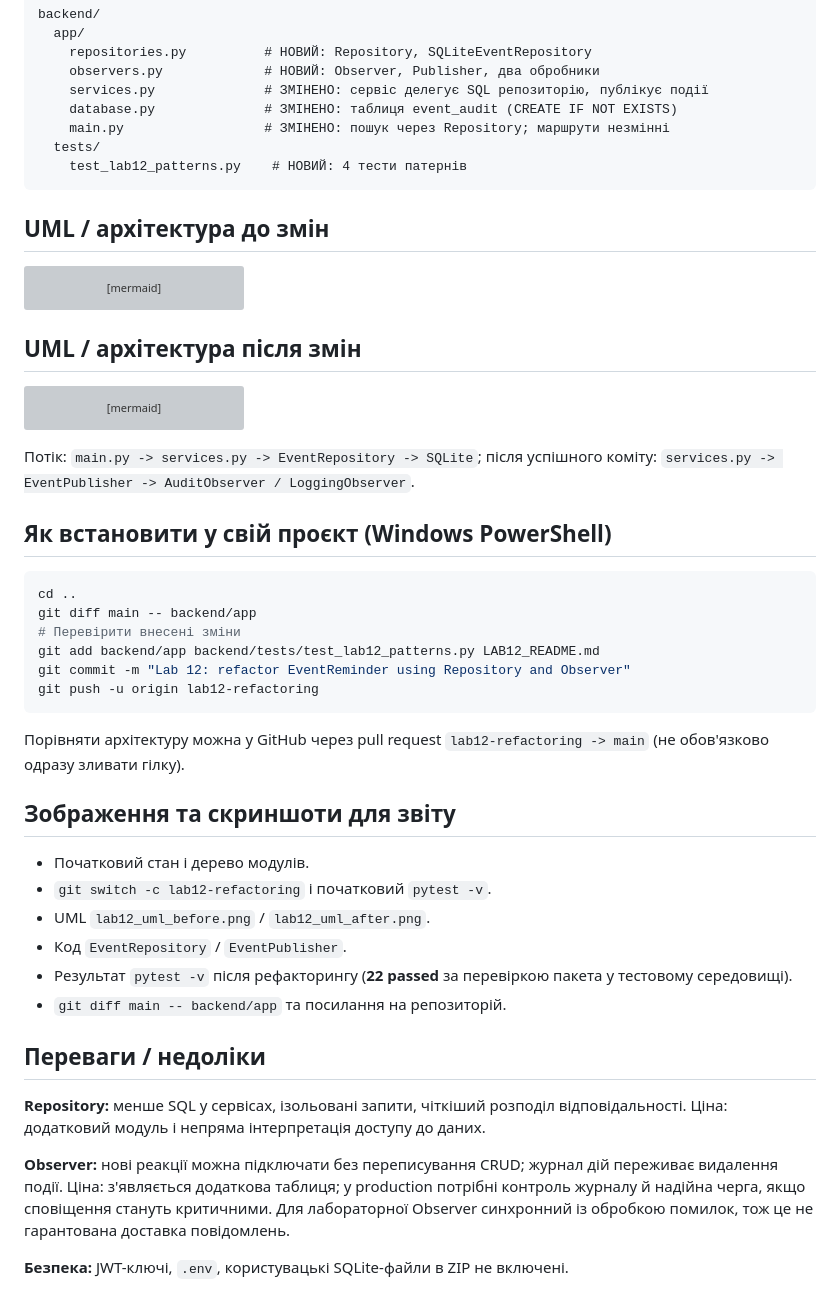
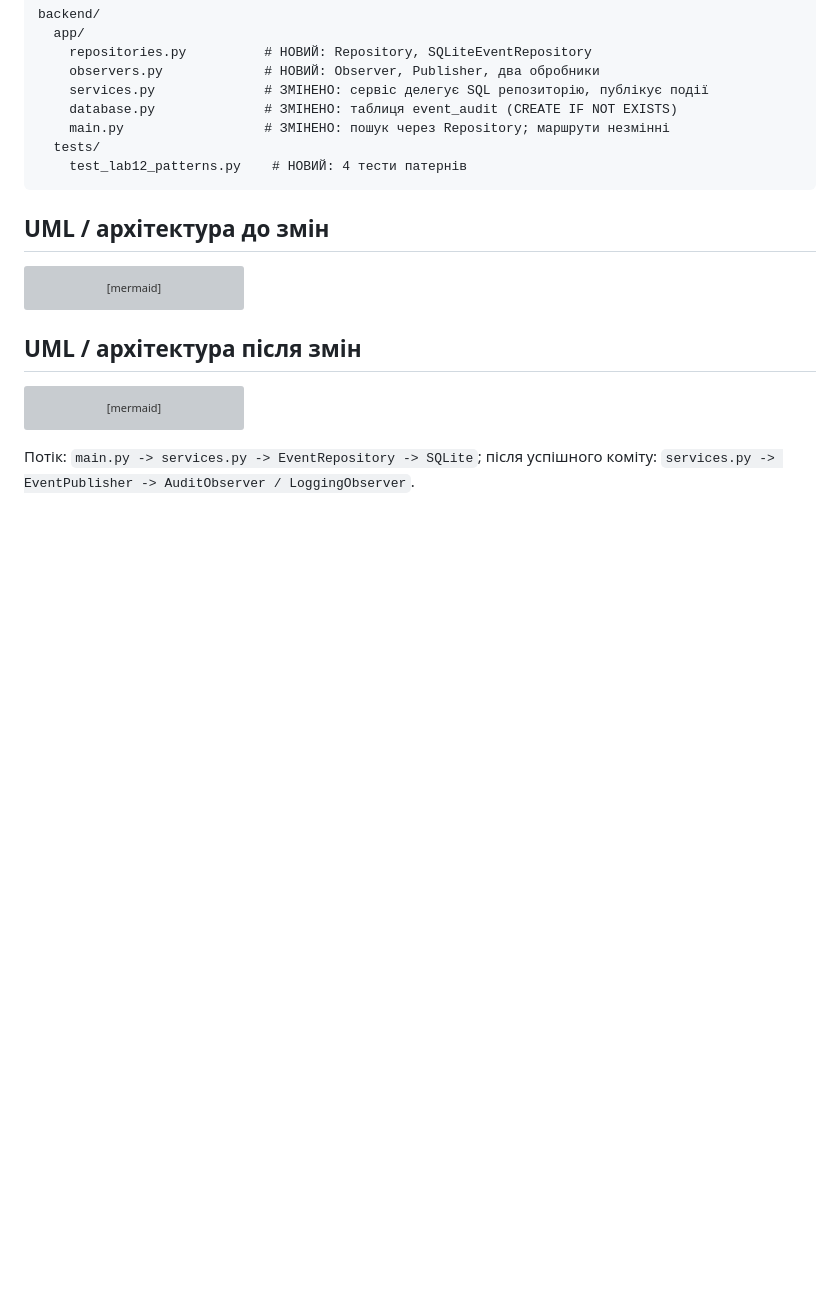
Before and after one commit to RomaKiberline/EventReminder, a Markdown page: LAB12_README.md, the part around the change. Drawn GitHub-style; blank space fills up the shorter version; grey boxes are pictures that could not be loaded.

Commit message:
Refactor LAB12_README.md by removing sections
Removed installation instructions and advantages/disadvantages sections from the README.

````diff
--- a/LAB12_README.md
+++ b/LAB12_README.md
@@ -62,33 +62,3 @@ classDiagram
 ```
 
 Потік: `main.py -> services.py -> EventRepository -> SQLite`; після успішного коміту: `services.py -> EventPublisher -> AuditObserver / LoggingObserver`.
-
-## Як встановити у свій проєкт (Windows PowerShell)
-
-```powershell
-cd ..
-git diff main -- backend/app
-# Перевірити внесені зміни
-git add backend/app backend/tests/test_lab12_patterns.py LAB12_README.md
-git commit -m "Lab 12: refactor EventReminder using Repository and Observer"
-git push -u origin lab12-refactoring
-```
-
-Порівняти архітектуру можна у GitHub через pull request `lab12-refactoring -> main` (не обов'язково одразу зливати гілку).
-
-## Зображення та скриншоти для звіту
-
-- Початковий стан і дерево модулів.
-- `git switch -c lab12-refactoring` і початковий `pytest -v`.
-- UML `lab12_uml_before.png` / `lab12_uml_after.png`.
-- Код `EventRepository` / `EventPublisher`.
-- Результат `pytest -v` після рефакторингу (**22 passed** за перевіркою пакета у тестовому середовищі).
-- `git diff main -- backend/app` та посилання на репозиторій.
-
-## Переваги / недоліки
-
-**Repository:** менше SQL у сервісах, ізольовані запити, чіткіший розподіл відповідальності. Ціна: додатковий модуль і непряма інтерпретація доступу до даних.
-
-**Observer:** нові реакції можна підключати без переписування CRUD; журнал дій переживає видалення події. Ціна: з'являється додаткова таблиця; у production потрібні контроль журналу й надійна черга, якщо сповіщення стануть критичними. Для лабораторної Observer синхронний із обробкою помилок, тож це не гарантована доставка повідомлень.
-
-**Безпека:** JWT-ключі, `.env`, користувацькі SQLite-файли в ZIP не включені.
````
